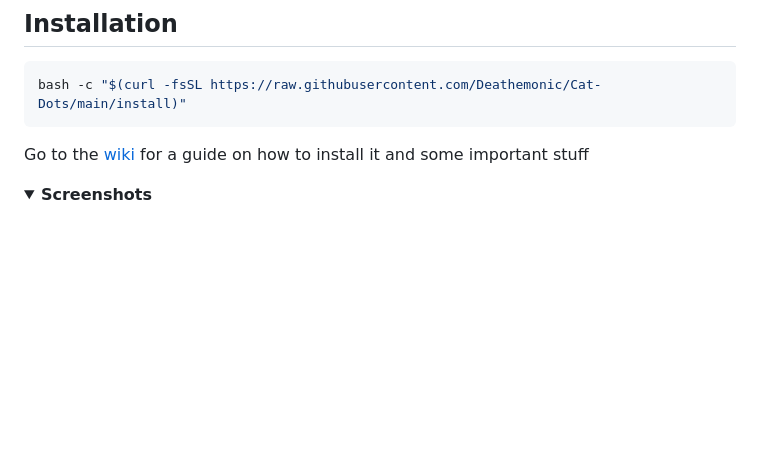
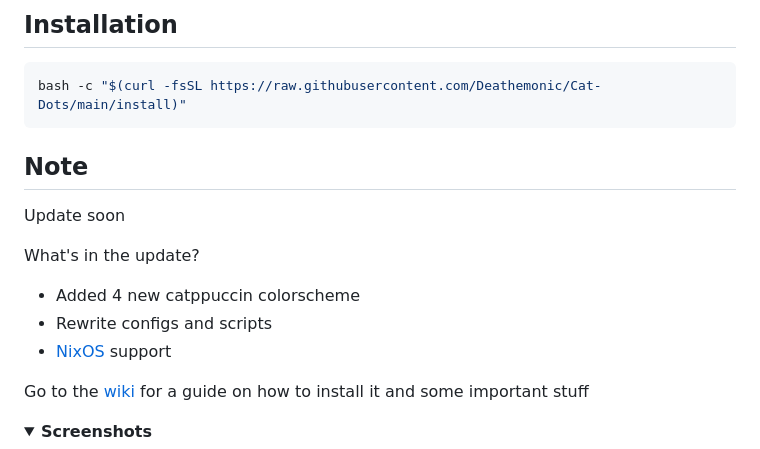
Before and after one commit to Deathemonic/Cat-Dots, a Markdown page: .github/README.md, the part around the change. GitHub-like rendering; folded sections open; blank space fills up the shorter version.

Commit message:
docs: readme

````diff
--- a/.github/README.md
+++ b/.github/README.md
@@ -29,6 +29,15 @@
 ```sh
 bash -c "$(curl -fsSL https://raw.githubusercontent.com/Deathemonic/Cat-Dots/main/install)"
 ```
+
+## Note
+Update soon
+
+What's in the update?
+- Added 4 new catppuccin colorscheme
+- Rewrite configs and scripts
+- [NixOS](https://nixos.org/) support
+
 
 Go to the [wiki](https://github.com/Deathemonic/Cat-Dots/wiki/Installation) for a guide on how to install it and some important stuff
 <details>
````
